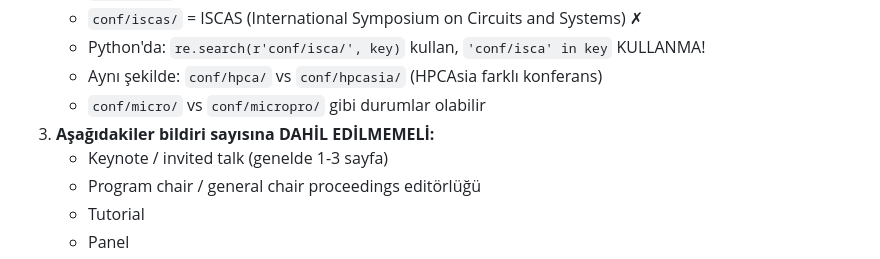
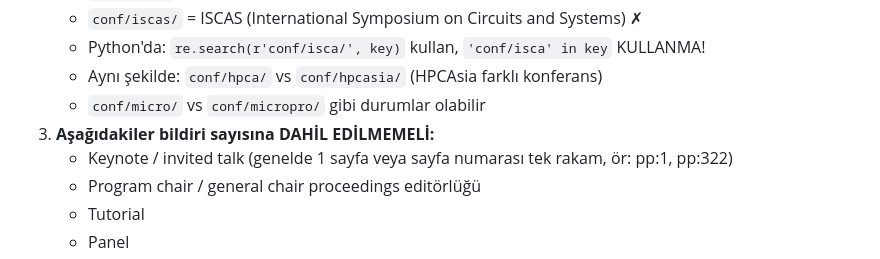
Before and after one commit to prof-oguzergin/CompArch-HallOfFame, a Markdown page: CLAUDE.md, the part around the change. Drawn GitHub-style.

Commit message:
Update CLAUDE.md: keynote detection includes single-page-number entries
Co-Authored-By: Claude Opus 4.6 (1M context) <noreply@anthropic.com>

```diff
--- a/CLAUDE.md
+++ b/CLAUDE.md
@@ -58,7 +58,7 @@ Bilgisayar mimarisi konferanslarının (HPCA, MICRO, ISCA, ASPLOS) Hall of Fame
    - Aynı şekilde: `conf/hpca/` vs `conf/hpcasia/` (HPCAsia farklı konferans)
    - `conf/micro/` vs `conf/micropro/` gibi durumlar olabilir
 3. **Aşağıdakiler bildiri sayısına DAHİL EDİLMEMELİ:**
-   - Keynote / invited talk (genelde 1-3 sayfa)
+   - Keynote / invited talk (genelde 1 sayfa veya sayfa numarası tek rakam, ör: pp:1, pp:322)
    - Program chair / general chair proceedings editörlüğü
    - Tutorial
    - Panel
```
